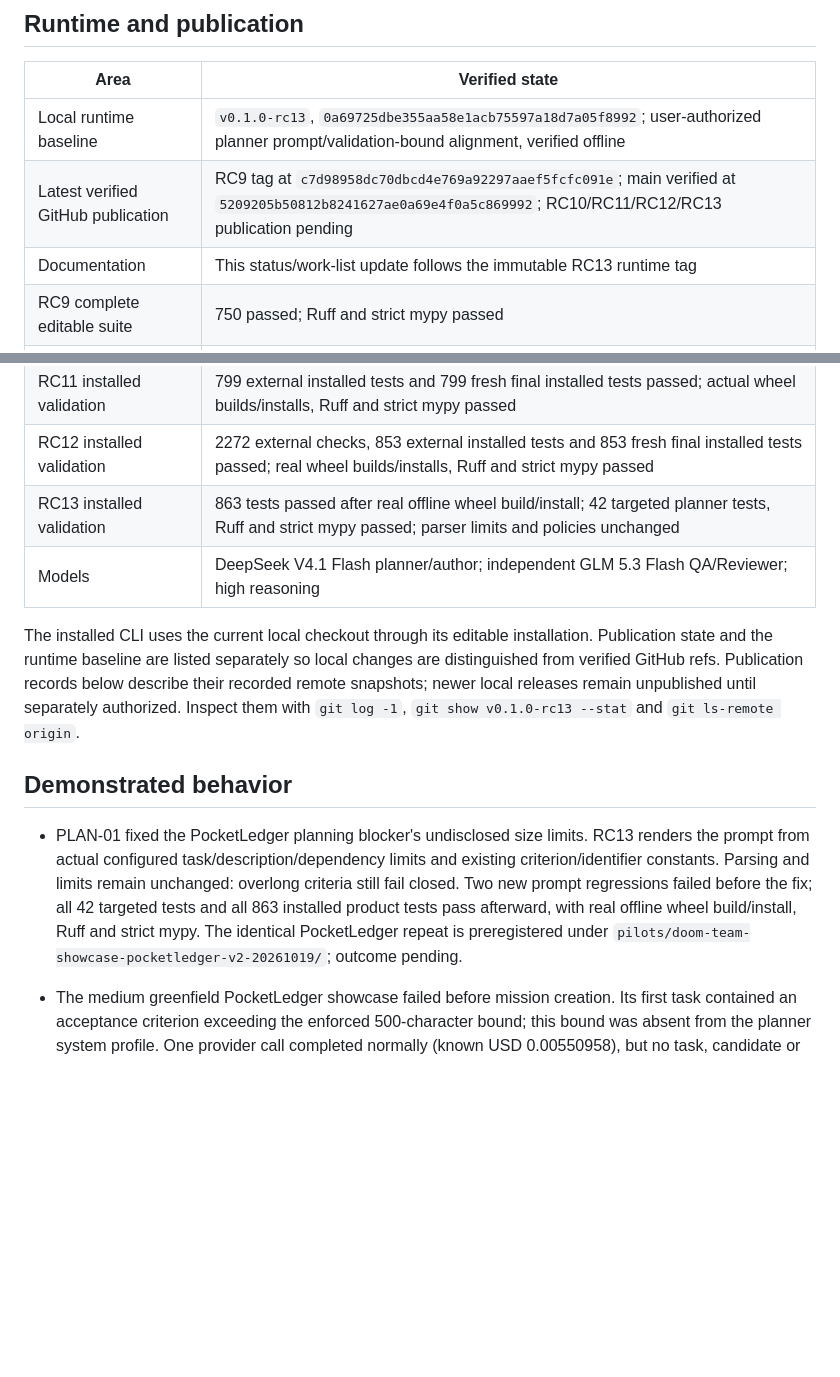
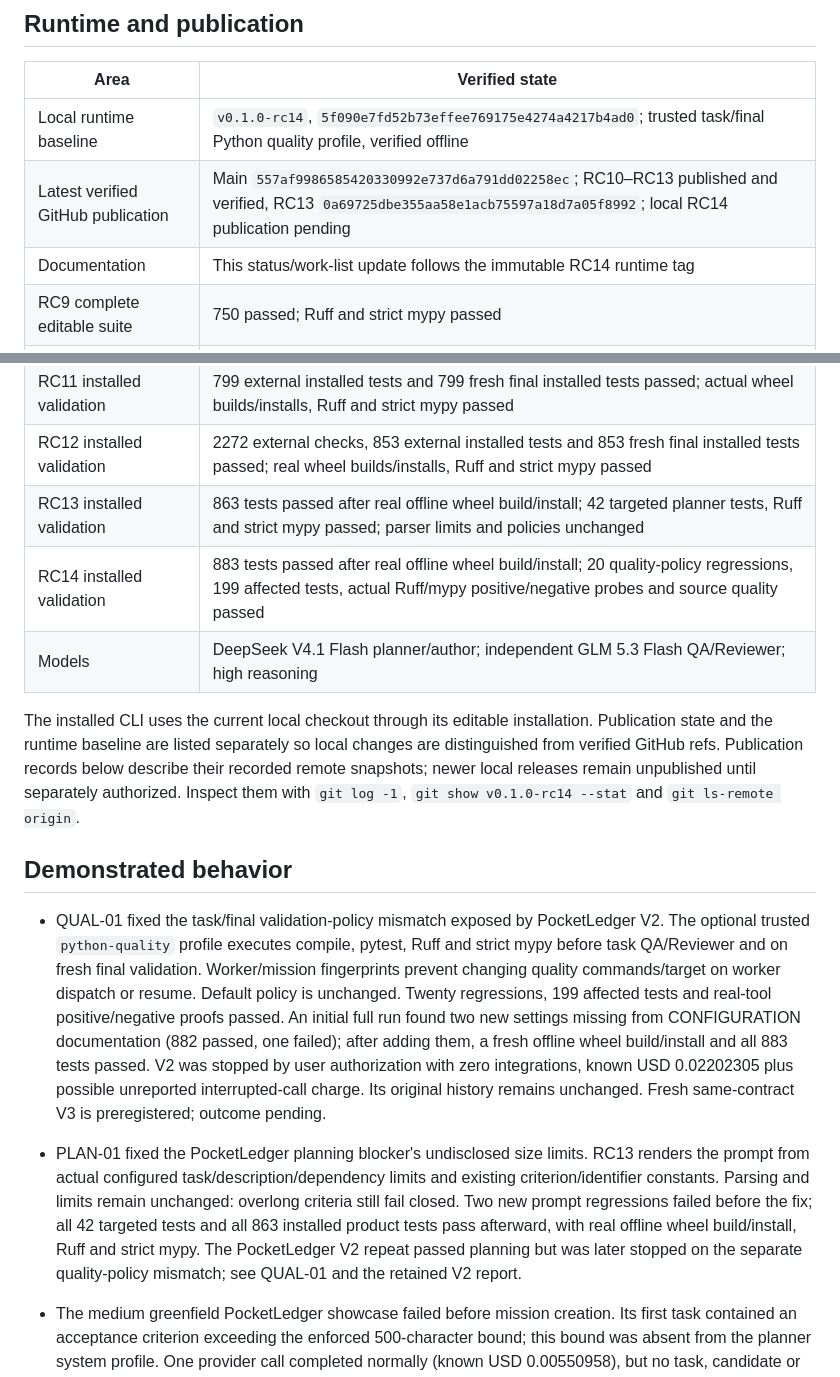
Before and after one commit to erkamspyjamas/doom-team, a Markdown page: STATUS.md, 2 parts joined by grey strips. Drawn GitHub-style; blank space fills up the shorter version.

Commit message:
Record verified RC14 quality gates, V2 stop and V3 restart

```diff
--- a/STATUS.md
+++ b/STATUS.md
@@ -8,9 +8,9 @@ changes the runtime, its validation or a work item's status.
 
 | Area | Verified state |
 |---|---|
-| Local runtime baseline | `v0.1.0-rc13`, `0a69725dbe355aa58e1acb75597a18d7a05f8992`; user-authorized planner prompt/validation-bound alignment, verified offline |
-| Latest verified GitHub publication | RC9 tag at `c7d98958dc70dbcd4e769a92297aaef5fcfc091e`; main verified at `5209205b50812b8241627ae0a69e4f0a5c869992`; RC10/RC11/RC12/RC13 publication pending |
-| Documentation | This status/work-list update follows the immutable RC13 runtime tag |
+| Local runtime baseline | `v0.1.0-rc14`, `5f090e7fd52b73effee769175e4274a4217b4ad0`; trusted task/final Python quality profile, verified offline |
+| Latest verified GitHub publication | Main `557af9986585420330992e737d6a791dd02258ec`; RC10–RC13 published and verified, RC13 `0a69725dbe355aa58e1acb75597a18d7a05f8992`; local RC14 publication pending |
+| Documentation | This status/work-list update follows the immutable RC14 runtime tag |
 | RC9 complete editable suite | 750 passed; Ruff and strict mypy passed |
 | Earlier RC9 affected installed suite | 53 affected approval/supervisor/mission-ledger tests passed |
 | RC9 complete installed suite | 750 passed in a frozen RC9 snapshot; actual offline wheel build/install passed; see `BASE-01` |
@@ -18,6 +18,7 @@ changes the runtime, its validation or a work item's status.
 | RC11 installed validation | 799 external installed tests and 799 fresh final installed tests passed; actual wheel builds/installs, Ruff and strict mypy passed |
 | RC12 installed validation | 2272 external checks, 853 external installed tests and 853 fresh final installed tests passed; real wheel builds/installs, Ruff and strict mypy passed |
 | RC13 installed validation | 863 tests passed after real offline wheel build/install; 42 targeted planner tests, Ruff and strict mypy passed; parser limits and policies unchanged |
+| RC14 installed validation | 883 tests passed after real offline wheel build/install; 20 quality-policy regressions, 199 affected tests, actual Ruff/mypy positive/negative probes and source quality passed |
 | Models | DeepSeek V4.1 Flash planner/author; independent GLM 5.3 Flash QA/Reviewer; high reasoning |
 
 The installed CLI uses the current local checkout through its editable
@@ -25,9 +26,22 @@ installation. Publication state and the runtime baseline are listed separately
 so local changes are distinguished from verified GitHub refs. Publication
 records below describe their recorded remote snapshots; newer local releases
 remain unpublished until separately authorized. Inspect them with `git log -1`,
-`git show v0.1.0-rc13 --stat` and `git ls-remote origin`.
+`git show v0.1.0-rc14 --stat` and `git ls-remote origin`.
 
 ## Demonstrated behavior
+
+- QUAL-01 fixed the task/final validation-policy mismatch exposed by
+  PocketLedger V2. The optional trusted `python-quality` profile executes
+  compile, pytest, Ruff and strict mypy before task QA/Reviewer and on fresh
+  final validation. Worker/mission fingerprints prevent changing quality
+  commands/target on worker dispatch or resume. Default policy is unchanged.
+  Twenty regressions, 199 affected tests and real-tool positive/negative
+  proofs passed. An initial full run found two new settings missing from
+  CONFIGURATION documentation (882 passed, one failed); after adding them,
+  a fresh offline wheel build/install and all 883 tests passed. V2 was stopped
+  by user authorization with zero integrations, known USD 0.02202305 plus
+  possible unreported interrupted-call charge. Its original history remains
+  unchanged. Fresh same-contract V3 is preregistered; outcome pending.
 
 - PLAN-01 fixed the PocketLedger planning blocker's undisclosed size limits.
   RC13 renders the prompt from actual configured task/description/dependency
@@ -35,8 +49,8 @@ remain unpublished until separately authorized. Inspect them with `git log -1`,
   remain unchanged: overlong criteria still fail closed. Two new prompt
   regressions failed before the fix; all 42 targeted tests and all 863
   installed product tests pass afterward, with real offline wheel build/install,
-  Ruff and strict mypy. The identical PocketLedger repeat is preregistered
-  under `pilots/doom-team-showcase-pocketledger-v2-20261019/`; outcome pending.
+  Ruff and strict mypy. The PocketLedger V2 repeat passed planning but was later stopped on the
+  separate quality-policy mismatch; see QUAL-01 and the retained V2 report.
 
 - The medium greenfield PocketLedger showcase failed before mission creation.
   Its first task contained an acceptance criterion exceeding the enforced
```
Also changed, not shown: other parts of STATUS.md (+3 -0 lines), TODO.md (+25 -7 lines).
